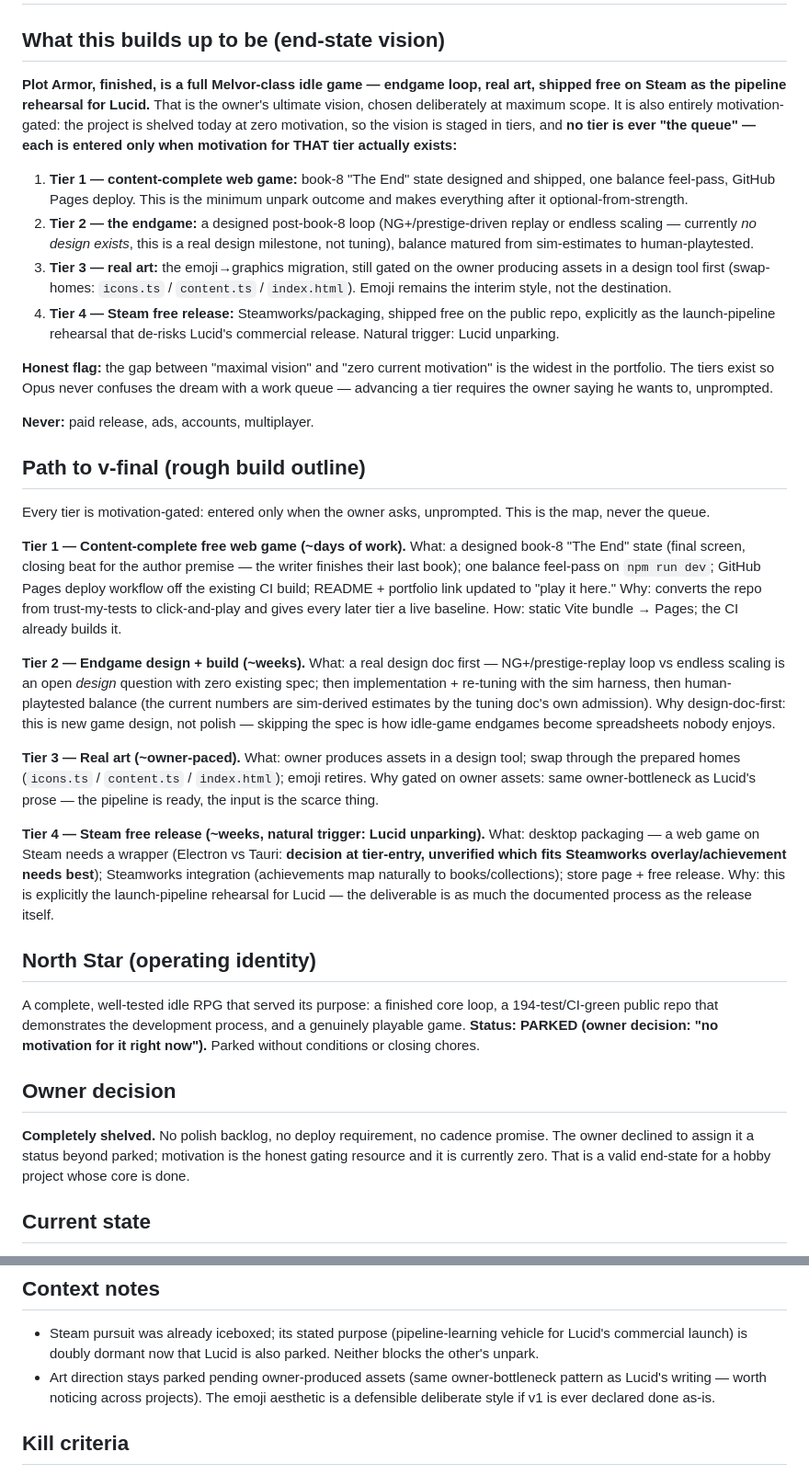
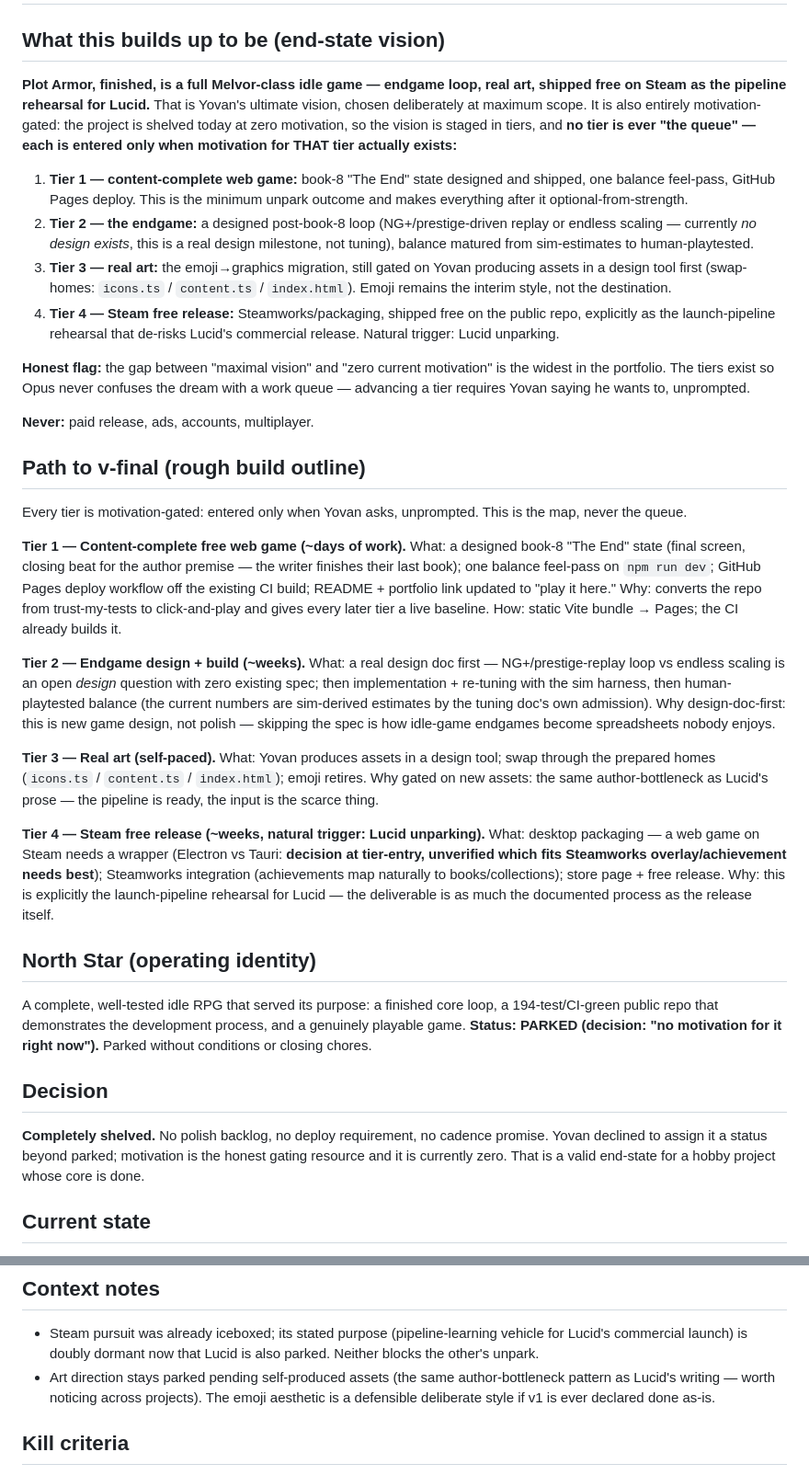
Before and after one commit to yovanmc/PlotArmor, a Markdown page: NORTHSTAR.md, 2 parts joined by grey strips. Shown at 92% size. Rendered like a GitHub page.

Commit message:
Drop process wording from planning docs
Co-Authored-By: Claude Opus 5.5 <noreply@anthropic.com>

```diff
--- a/NORTHSTAR.md
+++ b/NORTHSTAR.md
@@ -1,19 +1,19 @@
 # Plot Armor — North Star
 
 ## What this builds up to be (end-state vision)
-**Plot Armor, finished, is a full Melvor-class idle game — endgame loop, real art, shipped free on Steam as the pipeline rehearsal for Lucid.** That is the owner's ultimate vision, chosen deliberately at maximum scope. It is also entirely motivation-gated: the project is shelved today at zero motivation, so the vision is staged in tiers, and **no tier is ever "the queue" — each is entered only when motivation for THAT tier actually exists:**
+**Plot Armor, finished, is a full Melvor-class idle game — endgame loop, real art, shipped free on Steam as the pipeline rehearsal for Lucid.** That is Yovan's ultimate vision, chosen deliberately at maximum scope. It is also entirely motivation-gated: the project is shelved today at zero motivation, so the vision is staged in tiers, and **no tier is ever "the queue" — each is entered only when motivation for THAT tier actually exists:**
 
 1. **Tier 1 — content-complete web game:** book-8 "The End" state designed and shipped, one balance feel-pass, GitHub Pages deploy. This is the minimum unpark outcome and makes everything after it optional-from-strength.
 2. **Tier 2 — the endgame:** a designed post-book-8 loop (NG+/prestige-driven replay or endless scaling — currently *no design exists*, this is a real design milestone, not tuning), balance matured from sim-estimates to human-playtested.
-3. **Tier 3 — real art:** the emoji→graphics migration, still gated on the owner producing assets in a design tool first (swap-homes: `icons.ts` / `content.ts` / `index.html`). Emoji remains the interim style, not the destination.
+3. **Tier 3 — real art:** the emoji→graphics migration, still gated on Yovan producing assets in a design tool first (swap-homes: `icons.ts` / `content.ts` / `index.html`). Emoji remains the interim style, not the destination.
 4. **Tier 4 — Steam free release:** Steamworks/packaging, shipped free on the public repo, explicitly as the launch-pipeline rehearsal that de-risks Lucid's commercial release. Natural trigger: Lucid unparking.
 
-**Honest flag:** the gap between "maximal vision" and "zero current motivation" is the widest in the portfolio. The tiers exist so Opus never confuses the dream with a work queue — advancing a tier requires the owner saying he wants to, unprompted.
+**Honest flag:** the gap between "maximal vision" and "zero current motivation" is the widest in the portfolio. The tiers exist so Opus never confuses the dream with a work queue — advancing a tier requires Yovan saying he wants to, unprompted.
 
 **Never:** paid release, ads, accounts, multiplayer.
 
 ## Path to v-final (rough build outline)
-Every tier is motivation-gated: entered only when the owner asks, unprompted. This is the map, never the queue.
+Every tier is motivation-gated: entered only when Yovan asks, unprompted. This is the map, never the queue.
 
 **Tier 1 — Content-complete free web game (~days of work).**
 What: a designed book-8 "The End" state (final screen, closing beat for the author premise — the writer finishes their last book); one balance feel-pass on `npm run dev`; GitHub Pages deploy workflow off the existing CI build; README + portfolio link updated to "play it here." Why: converts the repo from trust-my-tests to click-and-play and gives every later tier a live baseline. How: static Vite bundle → Pages; the CI already builds it.
@@ -21,17 +21,17 @@ What: a designed book-8 "The End" state (final screen, closing beat for the auth
 **Tier 2 — Endgame design + build (~weeks).**
 What: a real design doc first — NG+/prestige-replay loop vs endless scaling is an open *design* question with zero existing spec; then implementation + re-tuning with the sim harness, then human-playtested balance (the current numbers are sim-derived estimates by the tuning doc's own admission). Why design-doc-first: this is new game design, not polish — skipping the spec is how idle-game endgames become spreadsheets nobody enjoys.
 
-**Tier 3 — Real art (~owner-paced).**
-What: owner produces assets in a design tool; swap through the prepared homes (`icons.ts` / `content.ts` / `index.html`); emoji retires. Why gated on owner assets: same owner-bottleneck as Lucid's prose — the pipeline is ready, the input is the scarce thing.
+**Tier 3 — Real art (self-paced).**
+What: Yovan produces assets in a design tool; swap through the prepared homes (`icons.ts` / `content.ts` / `index.html`); emoji retires. Why gated on new assets: the same author-bottleneck as Lucid's prose — the pipeline is ready, the input is the scarce thing.
 
 **Tier 4 — Steam free release (~weeks, natural trigger: Lucid unparking).**
 What: desktop packaging — a web game on Steam needs a wrapper (Electron vs Tauri: **decision at tier-entry, unverified which fits Steamworks overlay/achievement needs best**); Steamworks integration (achievements map naturally to books/collections); store page + free release. Why: this is explicitly the launch-pipeline rehearsal for Lucid — the deliverable is as much the documented process as the release itself.
 
 ## North Star (operating identity)
-A complete, well-tested idle RPG that served its purpose: a finished core loop, a 194-test/CI-green public repo that demonstrates the development process, and a genuinely playable game. **Status: PARKED (owner decision: "no motivation for it right now").** Parked without conditions or closing chores.
+A complete, well-tested idle RPG that served its purpose: a finished core loop, a 194-test/CI-green public repo that demonstrates the development process, and a genuinely playable game. **Status: PARKED (decision: "no motivation for it right now").** Parked without conditions or closing chores.
 
-## Owner decision
-**Completely shelved.** No polish backlog, no deploy requirement, no cadence promise. The owner declined to assign it a status beyond parked; motivation is the honest gating resource and it is currently zero. That is a valid end-state for a hobby project whose core is done.
+## Decision
+**Completely shelved.** No polish backlog, no deploy requirement, no cadence promise. Yovan declined to assign it a status beyond parked; motivation is the honest gating resource and it is currently zero. That is a valid end-state for a hobby project whose core is done.
 
 ## Current state
 - Core loop complete and playable: 8 genre zones/books, 6 classes, star tiers, collection + set bonuses, Legacy prestige, Publishing House shop, save schema v6 with tolerant migration.
@@ -46,7 +46,7 @@ A complete, well-tested idle RPG that served its purpose: a finished core loop,
 
 ## Context notes
 - Steam pursuit was already iceboxed; its stated purpose (pipeline-learning vehicle for Lucid's commercial launch) is doubly dormant now that Lucid is also parked. Neither blocks the other's unpark.
-- Art direction stays parked pending owner-produced assets (same owner-bottleneck pattern as Lucid's writing — worth noticing across projects). The emoji aesthetic is a defensible deliberate style if v1 is ever declared done as-is.
+- Art direction stays parked pending self-produced assets (the same author-bottleneck pattern as Lucid's writing — worth noticing across projects). The emoji aesthetic is a defensible deliberate style if v1 is ever declared done as-is.
 
 ## Kill criteria
 None. The repo is a finished-enough public artifact with real tests and a visible process trail; it costs nothing parked. If it's still untouched when Lucid unparks, reassess whether the "pipeline-learning vehicle" framing still applies or whether Plot Armor is simply done.
```
Also changed, not shown: CLAUDE.md (+1 -1 lines).
